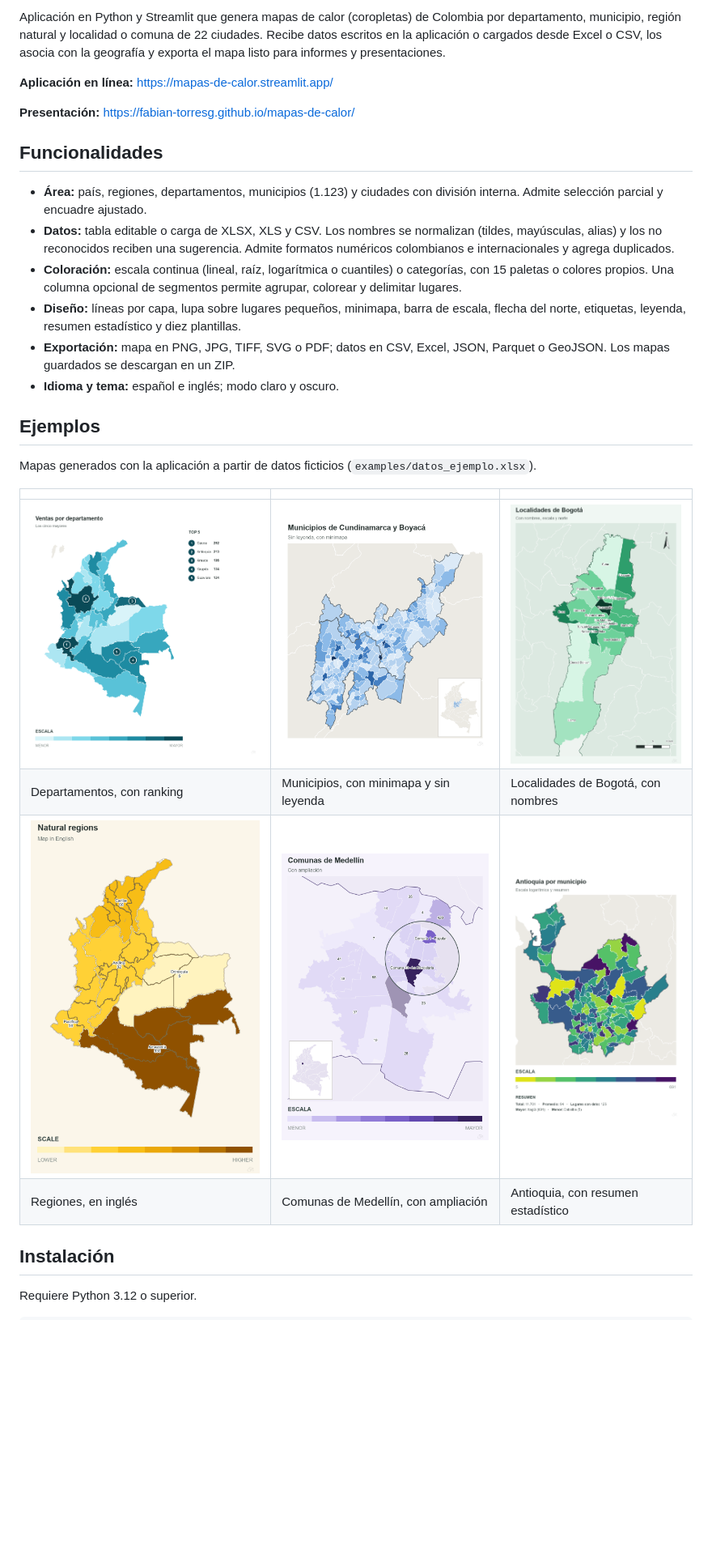
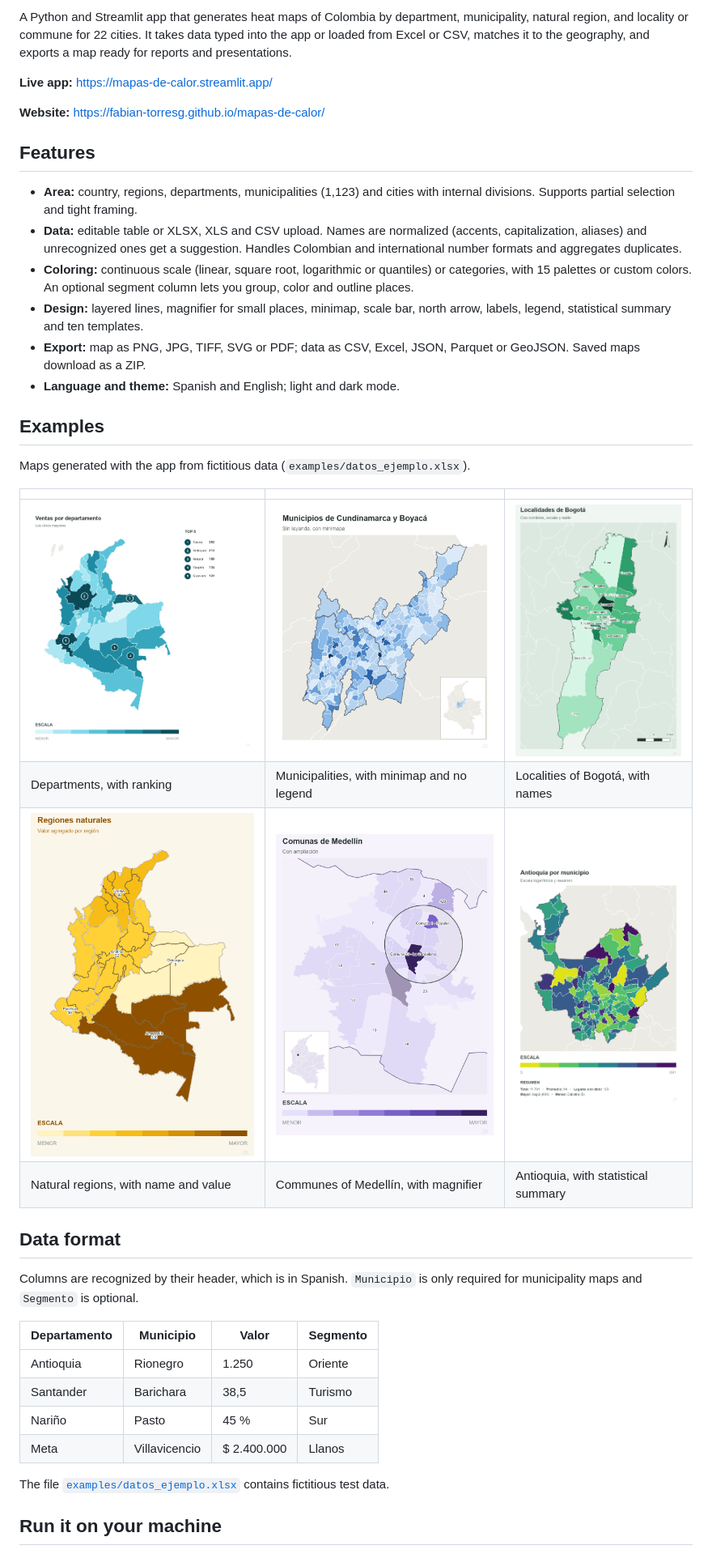
Before and after one commit to fabian-torresg/mapas-de-calor, a Markdown page: README.md, the part around one of its changes. Shown at 81% size. Rendered like a GitHub page; pictures changed too: docs/img/regiones.png; blank space fills up the shorter version.

Commit message:
README en inglés con versión en español, secciones reordenadas, mapa de regiones en español y licencia MIT estándar

```diff
--- a/README.md
+++ b/README.md
@@ -8,37 +10,50 @@
 
-Aplicación en Python y Streamlit que genera mapas de calor (coropletas) de Colombia por departamento, municipio,
-región natural y localidad o comuna de 22 ciudades. Recibe datos escritos en la aplicación o cargados desde Excel o CSV,
-los asocia con la geografía y exporta el mapa listo para informes y presentaciones.
+A Python and Streamlit app that generates heat maps of Colombia by department, municipality, natural region, and
+locality or commune for 22 cities. It takes data typed into the app or loaded from Excel or CSV, matches it to the
+geography, and exports a map ready for reports and presentations.
 
-**Aplicación en línea:** <https://mapas-de-calor.streamlit.app/>
+**Live app:** <https://mapas-de-calor.streamlit.app/>
 
-**Presentación:** <https://fabian-torresg.github.io/mapas-de-calor/>
+**Website:** <https://fabian-torresg.github.io/mapas-de-calor/>
 
-## Funcionalidades
+## Features
 
-- **Área:** país, regiones, departamentos, municipios (1.123) y ciudades con división interna. Admite selección parcial
-  y encuadre ajustado.
-- **Datos:** tabla editable o carga de XLSX, XLS y CSV. Los nombres se normalizan (tildes, mayúsculas, alias) y los no
-  reconocidos reciben una sugerencia. Admite formatos numéricos colombianos e internacionales y agrega duplicados.
-- **Coloración:** escala continua (lineal, raíz, logarítmica o cuantiles) o categorías, con 15 paletas o colores
-  propios. Una columna opcional de segmentos permite agrupar, colorear y delimitar lugares.
-- **Diseño:** líneas por capa, lupa sobre lugares pequeños, minimapa, barra de escala, flecha del norte, etiquetas,
-  leyenda, resumen estadístico y diez plantillas.
-- **Exportación:** mapa en PNG, JPG, TIFF, SVG o PDF; datos en CSV, Excel, JSON, Parquet o GeoJSON. Los mapas
-  guardados se descargan en un ZIP.
-- **Idioma y tema:** español e inglés; modo claro y oscuro.
+- **Area:** country, regions, departments, municipalities (1,123) and cities with internal divisions. Supports partial
+  selection and tight framing.
+- **Data:** editable table or XLSX, XLS and CSV upload. Names are normalized (accents, capitalization, aliases) and
+  unrecognized ones get a suggestion. Handles Colombian and international number formats and aggregates duplicates.
+- **Coloring:** continuous scale (linear, square root, logarithmic or quantiles) or categories, with 15 palettes or
+  custom colors. An optional segment column lets you group, color and outline places.
+- **Design:** layered lines, magnifier for small places, minimap, scale bar, north arrow, labels, legend, statistical
+  summary and ten templates.
+- **Export:** map as PNG, JPG, TIFF, SVG or PDF; data as CSV, Excel, JSON, Parquet or GeoJSON. Saved maps download as
+  a ZIP.
+- **Language and theme:** Spanish and English; light and dark mode.
 
-## Ejemplos
+## Examples
 
-Mapas generados con la aplicación a partir de datos ficticios (`examples/datos_ejemplo.xlsx`).
+Maps generated with the app from fictitious data (`examples/datos_ejemplo.xlsx`).
 
 | | | |
 | --- | --- | --- |
-| ![Colombia por departamento](docs/img/departamentos.png) | ![Municipios de Cundinamarca y Boyacá](docs/img/municipios.png) | ![Localidades de Bogotá](docs/img/ciudad.png) |
-| Departamentos, con ranking | Municipios, con minimapa y sin leyenda | Localidades de Bogotá, con nombres |
-| ![Regiones naturales en inglés](docs/img/regiones.png) | ![Comunas de Medellín](docs/img/medellin.png) | ![Antioquia por municipios](docs/img/antioquia.png) |
-| Regiones, en inglés | Comunas de Medellín, con ampliación | Antioquia, con resumen estadístico |
+| ![Colombia by department](docs/img/departamentos.png) | ![Municipalities of Cundinamarca and Boyacá](docs/img/municipios.png) | ![Localities of Bogotá](docs/img/ciudad.png) |
+| Departments, with ranking | Municipalities, with minimap and no legend | Localities of Bogotá, with names |
+| ![Natural regions](docs/img/regiones.png) | ![Communes of Medellín](docs/img/medellin.png) | ![Antioquia by municipality](docs/img/antioquia.png) |
+| Natural regions, with name and value | Communes of Medellín, with magnifier | Antioquia, with statistical summary |
 
-## Instalación
+## Data format
 
-Requiere Python 3.12 o superior.
+Columns are recognized by their header, which is in Spanish. `Municipio` is only required for municipality maps and
+`Segmento` is optional.
+
+| Departamento | Municipio | Valor | Segmento |
+| --- | --- | --- | --- |
+| Antioquia | Rionegro | 1.250 | Oriente |
+| Santander | Barichara | 38,5 | Turismo |
+| Nariño | Pasto | 45 % | Sur |
+| Meta | Villavicencio | $ 2.400.000 | Llanos |
+
+The file [`examples/datos_ejemplo.xlsx`](examples/datos_ejemplo.xlsx) contains fictitious test data.
+
+## Run it on your machine
+
```
Also changed, not shown: other parts of README.md (+36 -44 lines), README.es.md (added, +124 -0 lines), 1 other file.
